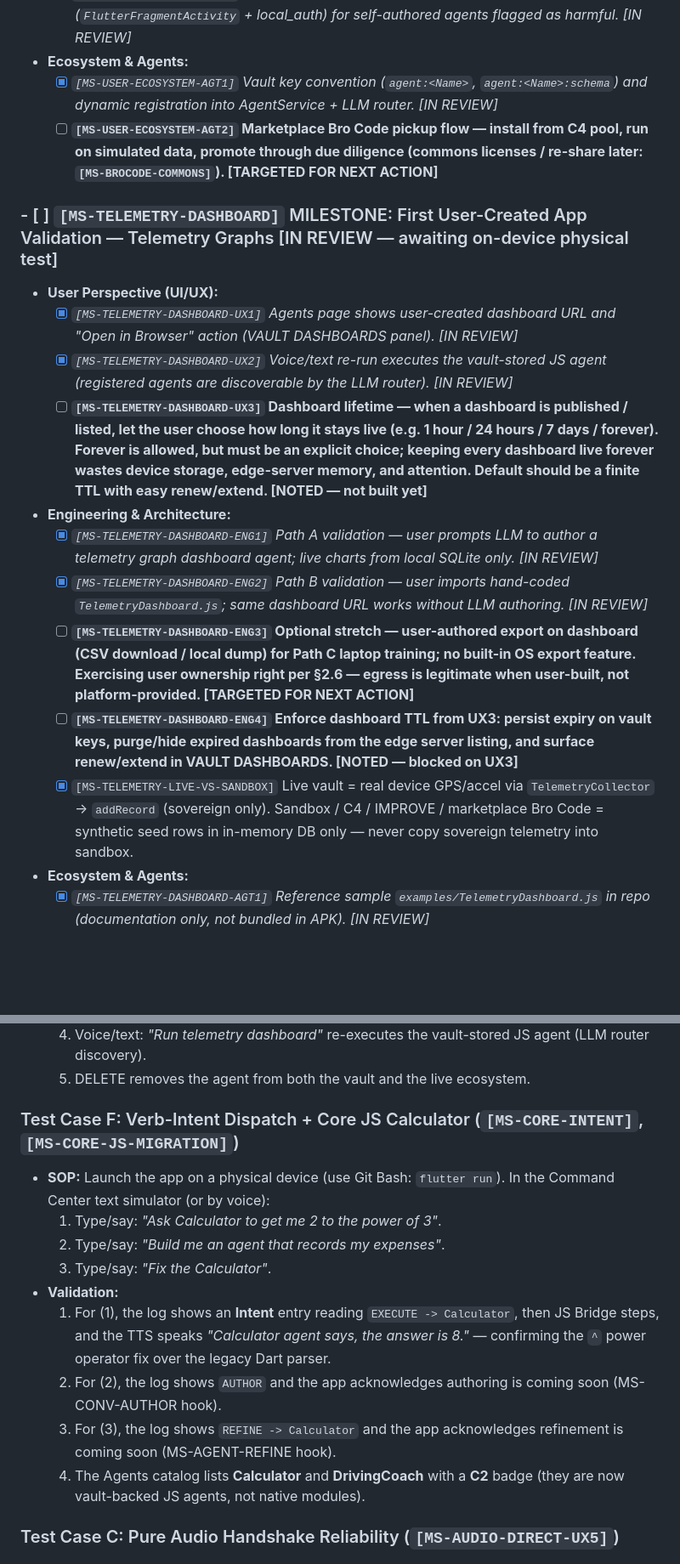
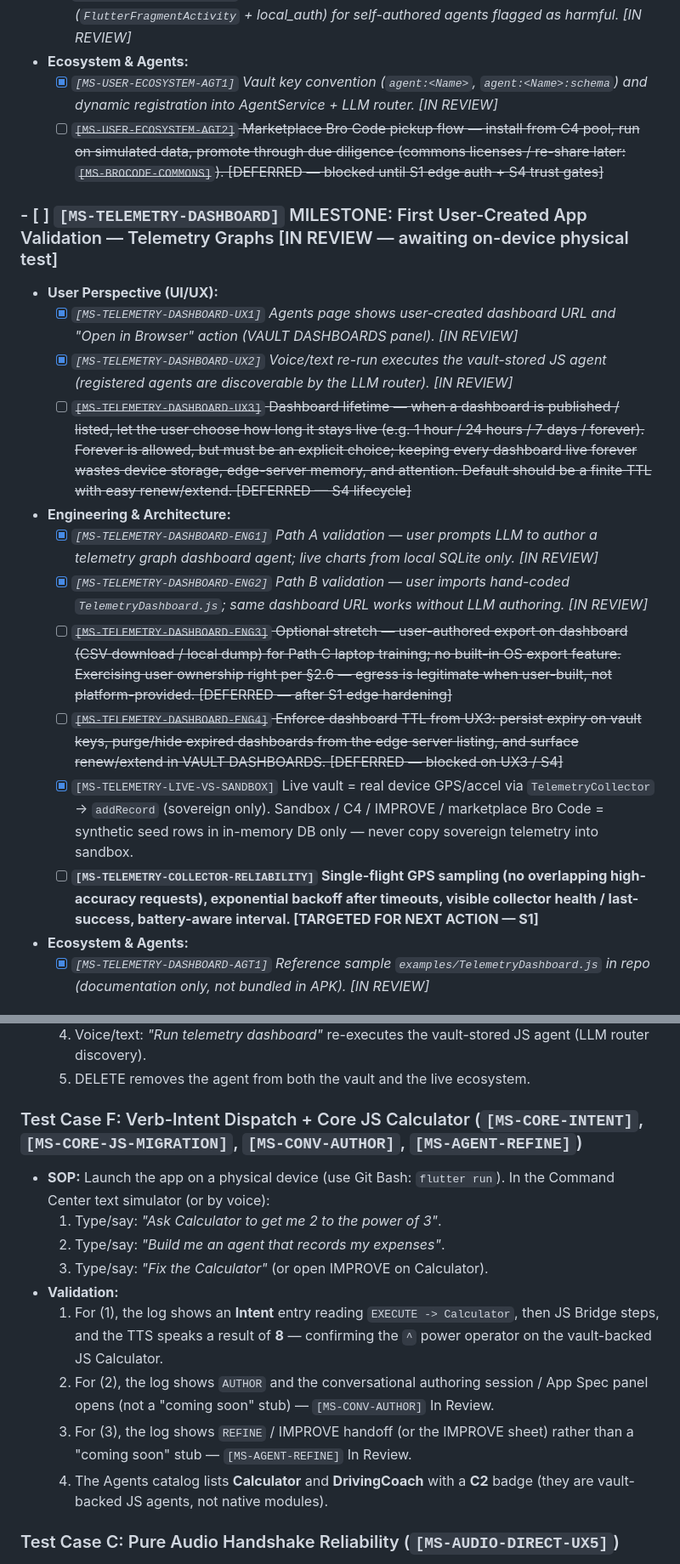
Before and after one commit to tomarishan89/project_aur_bhai, a Markdown page: AUR_BHAI_MANIFEST.md, 2 parts joined by grey strips. Shown at 85% size. Drawn GitHub-style; blank space fills up the shorter version.

```diff
--- a/AUR_BHAI_MANIFEST.md
+++ b/AUR_BHAI_MANIFEST.md
@@ -260,19 +286,20 @@ Future-scope ecosystem loop so User A can publish Bro Code to a shared place, Us
     *   [ ] *`[MS-USER-ECOSYSTEM-ENG4]` Reconsideration warning + device-auth force-promotion (`FlutterFragmentActivity` + local_auth) for self-authored agents flagged as harmful. [IN REVIEW]*
 *   **Ecosystem & Agents:**
     *   [x] *`[MS-USER-ECOSYSTEM-AGT1]` Vault key convention (`agent:<Name>`, `agent:<Name>:schema`) and dynamic registration into AgentService + LLM router. [IN REVIEW]*
-    *   [ ] **`[MS-USER-ECOSYSTEM-AGT2]` Marketplace Bro Code pickup flow — install from C4 pool, run on simulated data, promote through due diligence (commons licenses / re-share later: `[MS-BROCODE-COMMONS]`). [TARGETED FOR NEXT ACTION]**
+    *   [ ] ~~`[MS-USER-ECOSYSTEM-AGT2]` Marketplace Bro Code pickup flow — install from C4 pool, run on simulated data, promote through due diligence (commons licenses / re-share later: `[MS-BROCODE-COMMONS]`). [DEFERRED — blocked until S1 edge auth + S4 trust gates]~~
 
 ### - [ ] `[MS-TELEMETRY-DASHBOARD]` MILESTONE: First User-Created App Validation — Telemetry Graphs [IN REVIEW — awaiting on-device physical test]
 *   **User Perspective (UI/UX):**
     *   [x] *`[MS-TELEMETRY-DASHBOARD-UX1]` Agents page shows user-created dashboard URL and "Open in Browser" action (VAULT DASHBOARDS panel). [IN REVIEW]*
     *   [x] *`[MS-TELEMETRY-DASHBOARD-UX2]` Voice/text re-run executes the vault-stored JS agent (registered agents are discoverable by the LLM router). [IN REVIEW]*
-    *   [ ] **`[MS-TELEMETRY-DASHBOARD-UX3]` Dashboard lifetime — when a dashboard is published / listed, let the user choose how long it stays live (e.g. 1 hour / 24 hours / 7 days / forever). Forever is allowed, but must be an explicit choice; keeping every dashboard live forever wastes device storage, edge-server memory, and attention. Default should be a finite TTL with easy renew/extend. [NOTED — not built yet]**
+    *   [ ] ~~`[MS-TELEMETRY-DASHBOARD-UX3]` Dashboard lifetime — when a dashboard is published / listed, let the user choose how long it stays live (e.g. 1 hour / 24 hours / 7 days / forever). Forever is allowed, but must be an explicit choice; keeping every dashboard live forever wastes device storage, edge-server memory, and attention. Default should be a finite TTL with easy renew/extend. [DEFERRED — S4 lifecycle]~~
 *   **Engineering & Architecture:**
     *   [x] *`[MS-TELEMETRY-DASHBOARD-ENG1]` Path A validation — user prompts LLM to author a telemetry graph dashboard agent; live charts from local SQLite only. [IN REVIEW]*
     *   [x] *`[MS-TELEMETRY-DASHBOARD-ENG2]` Path B validation — user imports hand-coded `TelemetryDashboard.js`; same dashboard URL works without LLM authoring. [IN REVIEW]*
-    *   [ ] **`[MS-TELEMETRY-DASHBOARD-ENG3]` Optional stretch — user-authored export on dashboard (CSV download / local dump) for Path C laptop training; no built-in OS export feature. Exercising user ownership right per §2.6 — egress is legitimate when user-built, not platform-provided. [TARGETED FOR NEXT ACTION]**
-    *   [ ] **`[MS-TELEMETRY-DASHBOARD-ENG4]` Enforce dashboard TTL from UX3: persist expiry on vault keys, purge/hide expired dashboards from the edge server listing, and surface renew/extend in VAULT DASHBOARDS. [NOTED — blocked on UX3]**
+    *   [ ] ~~`[MS-TELEMETRY-DASHBOARD-ENG3]` Optional stretch — user-authored export on dashboard (CSV download / local dump) for Path C laptop training; no built-in OS export feature. Exercising user ownership right per §2.6 — egress is legitimate when user-built, not platform-provided. [DEFERRED — after S1 edge hardening]~~
+    *   [ ] ~~`[MS-TELEMETRY-DASHBOARD-ENG4]` Enforce dashboard TTL from UX3: persist expiry on vault keys, purge/hide expired dashboards from the edge server listing, and surface renew/extend in VAULT DASHBOARDS. [DEFERRED — blocked on UX3 / S4]~~
     *   [x] `[MS-TELEMETRY-LIVE-VS-SANDBOX]` Live vault = real device GPS/accel via `TelemetryCollector` → `addRecord` (sovereign only). Sandbox / C4 / IMPROVE / marketplace Bro Code = synthetic seed rows in in-memory DB only — never copy sovereign telemetry into sandbox.
+    *   [ ] **`[MS-TELEMETRY-COLLECTOR-RELIABILITY]` Single-flight GPS sampling (no overlapping high-accuracy requests), exponential backoff after timeouts, visible collector health / last-success, battery-aware interval. [TARGETED FOR NEXT ACTION — S1]**
 *   **Ecosystem & Agents:**
     *   [x] *`[MS-TELEMETRY-DASHBOARD-AGT1]` Reference sample `examples/TelemetryDashboard.js` in repo (documentation only, not bundled in APK). [IN REVIEW]*
 
@@ -517,16 +544,16 @@ To guarantee extreme robustness of the native edge runtime before compiling furt
     4. Voice/text: *"Run telemetry dashboard"* re-executes the vault-stored JS agent (LLM router discovery).
     5. DELETE removes the agent from both the vault and the live ecosystem.
 
-### Test Case F: Verb-Intent Dispatch + Core JS Calculator (`[MS-CORE-INTENT]`, `[MS-CORE-JS-MIGRATION]`)
+### Test Case F: Verb-Intent Dispatch + Core JS Calculator (`[MS-CORE-INTENT]`, `[MS-CORE-JS-MIGRATION]`, `[MS-CONV-AUTHOR]`, `[MS-AGENT-REFINE]`)
 *   **SOP:** Launch the app on a physical device (use Git Bash: `flutter run`). In the Command Center text simulator (or by voice):
     1. Type/say: *"Ask Calculator to get me 2 to the power of 3"*.
     2. Type/say: *"Build me an agent that records my expenses"*.
-    3. Type/say: *"Fix the Calculator"*.
+    3. Type/say: *"Fix the Calculator"* (or open IMPROVE on Calculator).
 *   **Validation:**
-    1. For (1), the log shows an **Intent** entry reading `EXECUTE -> Calculator`, then JS Bridge steps, and the TTS speaks *"Calculator agent says, the answer is 8."* — confirming the `^` power operator fix over the legacy Dart parser.
-    2. For (2), the log shows `AUTHOR` and the app acknowledges authoring is coming soon (MS-CONV-AUTHOR hook).
-    3. For (3), the log shows `REFINE -> Calculator` and the app acknowledges refinement is coming soon (MS-AGENT-REFINE hook).
-    4. The Agents catalog lists **Calculator** and **DrivingCoach** with a **C2** badge (they are now vault-backed JS agents, not native modules).
+    1. For (1), the log shows an **Intent** entry reading `EXECUTE -> Calculator`, then JS Bridge steps, and the TTS speaks a result of **8** — confirming the `^` power operator on the vault-backed JS Calculator.
+    2. For (2), the log shows `AUTHOR` and the conversational authoring session / App Spec panel opens (not a "coming soon" stub) — `[MS-CONV-AUTHOR]` In Review.
+    3. For (3), the log shows `REFINE` / IMPROVE handoff (or the IMPROVE sheet) rather than a "coming soon" stub — `[MS-AGENT-REFINE]` In Review.
+    4. The Agents catalog lists **Calculator** and **DrivingCoach** with a **C2** badge (they are vault-backed JS agents, not native modules).
 
 ### Test Case C: Pure Audio Handshake Reliability (`[MS-AUDIO-DIRECT-UX5]`)
 *   **SOP:** Tap the central pulsing indicator. Make a distinct command vocalization, then tap once again immediately. Double-tap to cancel a second try.
```
Also changed, not shown: other parts of AUR_BHAI_MANIFEST.md (+42 -10 lines).
